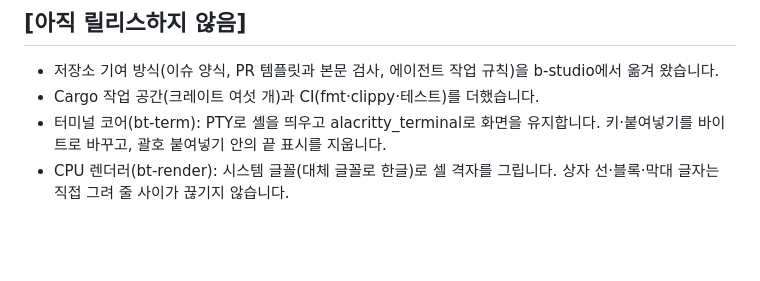
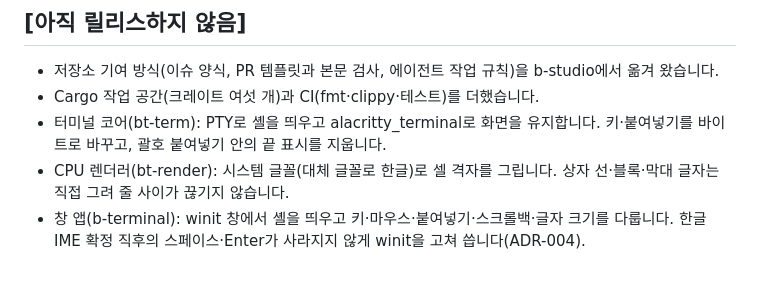
Before and after one commit to dj258255/b-terminal, a Markdown page: CHANGELOG.md, the part around the change. GitHub-like rendering; blank space fills up the shorter version.

```diff
--- a/CHANGELOG.md
+++ b/CHANGELOG.md
@@ -8,3 +8,4 @@
 - Cargo 작업 공간(크레이트 여섯 개)과 CI(fmt·clippy·테스트)를 더했습니다.
 - 터미널 코어(bt-term): PTY로 셸을 띄우고 alacritty_terminal로 화면을 유지합니다. 키·붙여넣기를 바이트로 바꾸고, 괄호 붙여넣기 안의 끝 표시를 지웁니다.
 - CPU 렌더러(bt-render): 시스템 글꼴(대체 글꼴로 한글)로 셀 격자를 그립니다. 상자 선·블록·막대 글자는 직접 그려 줄 사이가 끊기지 않습니다.
+- 창 앱(b-terminal): winit 창에서 셸을 띄우고 키·마우스·붙여넣기·스크롤백·글자 크기를 다룹니다. 한글 IME 확정 직후의 스페이스·Enter가 사라지지 않게 winit을 고쳐 씁니다(ADR-004).
```
Also changed, not shown: README.md (+19 -0 lines), docs/images/window-demo.png (added).
